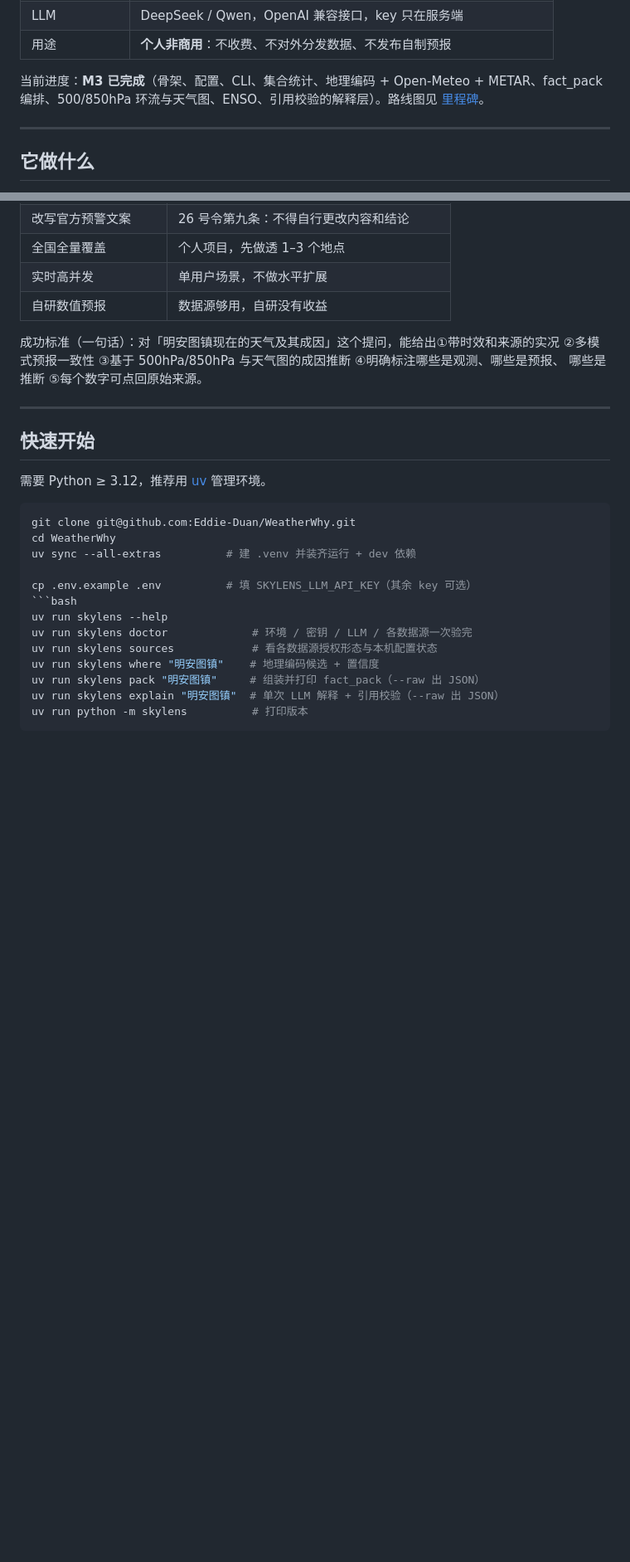
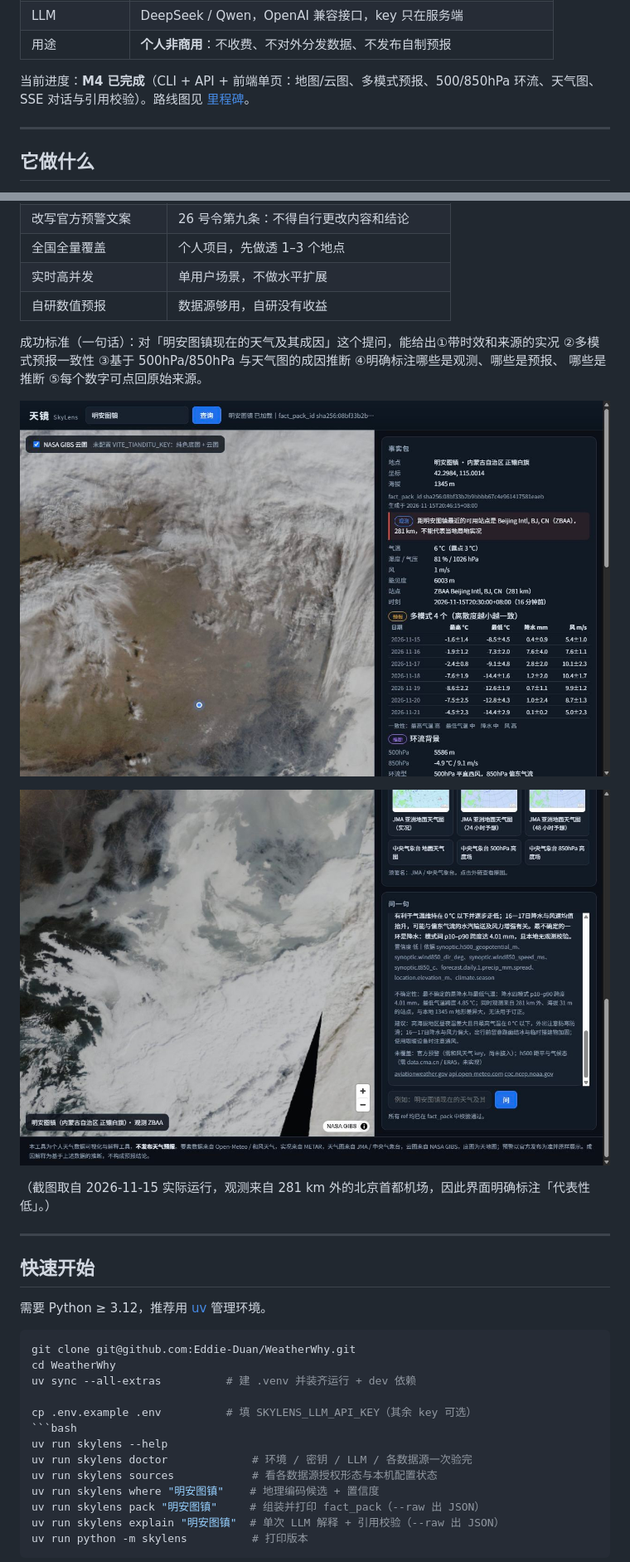
Before and after one commit to Eddie-Duan/WeatherWhy, a Markdown page: README.md, 2 parts joined by grey strips. Shown at 83% size. Rendered like a GitHub page; pictures changed too: docs/ui-answer.jpg (added), docs/ui-overview.jpg (added); blank space fills up the shorter version.

Commit message:
docs: README 更新到 M4（Web 界面、API 表、key 申请清单、实测截图）
补前端启动方式（生产托管/开发热更新）、接口表、需要申请的 key 对照表（天地图/和风天气/DeepSeek/data.cma.cn，其余免密钥）、两张实测截图，以及新增偏差行（引用路径点号下标）。

```diff
--- a/README.md
+++ b/README.md
@@ -13,7 +13,7 @@
 | LLM | DeepSeek / Qwen，OpenAI 兼容接口，key 只在服务端 |
 | 用途 | **个人非商用**：不收费、不对外分发数据、不发布自制预报 |
 
-当前进度：**M3 已完成**（骨架、配置、CLI、集合统计、地理编码 + Open-Meteo + METAR、fact_pack 编排、500/850hPa 环流与天气图、ENSO、引用校验的解释层）。路线图见 [里程碑](#里程碑)。
+当前进度：**M4 已完成**（CLI + API + 前端单页：地图/云图、多模式预报、500/850hPa 环流、天气图、SSE 对话与引用校验）。路线图见 [里程碑](#里程碑)。
 
 ---
 
@@ -38,6 +38,12 @@
 成功标准（一句话）：对「明安图镇现在的天气及其成因」这个提问，能给出①带时效和来源的实况
 ②多模式预报一致性 ③基于 500hPa/850hPa 与天气图的成因推断 ④明确标注哪些是观测、哪些是预报、
 哪些是推断 ⑤每个数字可点回原始来源。
+
+![界面：地图、云图与事实包](docs/ui-overview.jpg)
+
+![对话：观测/预报/推断三段 + 引用校验通过](docs/ui-answer.jpg)
+
+（截图取自 2026-11-15 实际运行，观测来自 281 km 外的北京首都机场，因此界面明确标注「代表性低」。）
 
 ---
 
```
Also changed, not shown: other parts of README.md (+52 -5 lines).
